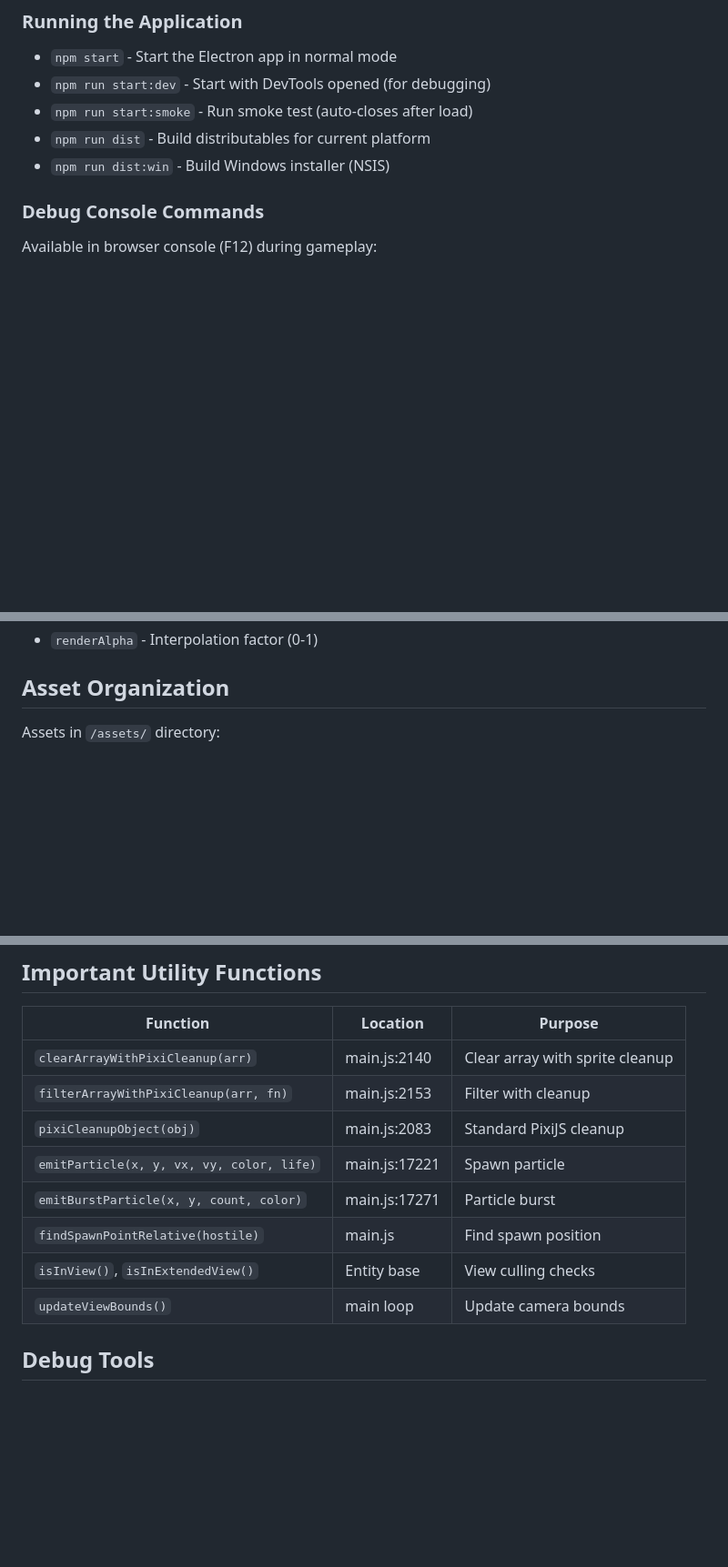
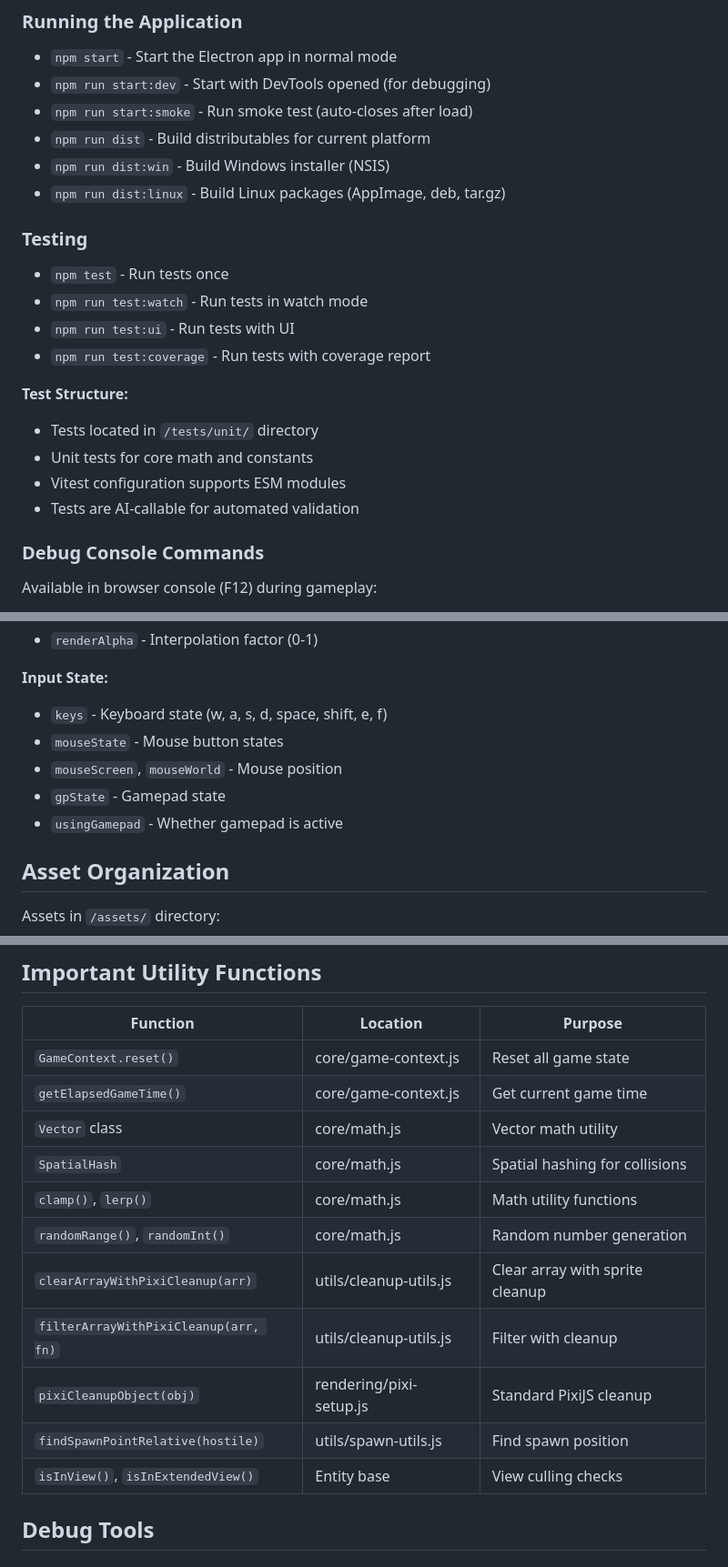
Before and after one commit to BurgersJackson/Spacebros1, a Markdown page: CLAUDE.md, 3 parts joined by grey strips. Shown at 91% size. Drawn GitHub-style; blank space fills up the shorter version.

```diff
--- a/CLAUDE.md
+++ b/CLAUDE.md
@@ -10,6 +10,19 @@ This file provides guidance to Claude Code (claude.ai/code) when working with co
 - `npm run start:smoke` - Run smoke test (auto-closes after load)
 - `npm run dist` - Build distributables for current platform
 - `npm run dist:win` - Build Windows installer (NSIS)
+- `npm run dist:linux` - Build Linux packages (AppImage, deb, tar.gz)
+
+### Testing
+- `npm test` - Run tests once
+- `npm run test:watch` - Run tests in watch mode
+- `npm run test:ui` - Run tests with UI
+- `npm run test:coverage` - Run tests with coverage report
+
+**Test Structure:**
+- Tests located in `/tests/unit/` directory
+- Unit tests for core math and constants
+- Vitest configuration supports ESM modules
+- Tests are AI-callable for automated validation
 
 ### Debug Console Commands
 Available in browser console (F12) during gameplay:
@@ -463,4 +568,11 @@ The game uses a monolithic `src/js/main.js` (~26,000 lines). Key entity location
 - `renderAlpha` - Interpolation factor (0-1)
+
+**Input State:**
+- `keys` - Keyboard state (w, a, s, d, space, shift, e, f)
+- `mouseState` - Mouse button states
+- `mouseScreen`, `mouseWorld` - Mouse position
+- `gpState` - Gamepad state
+- `usingGamepad` - Whether gamepad is active
 
 ## Asset Organization
 
@@ -532,14 +644,17 @@ if (!entity.isInView(camX, camY, viewWidth, viewHeight)) {
 
 | Function | Location | Purpose |
 |----------|----------|---------|
-| `clearArrayWithPixiCleanup(arr)` | main.js:2140 | Clear array with sprite cleanup |
-| `filterArrayWithPixiCleanup(arr, fn)` | main.js:2153 | Filter with cleanup |
-| `pixiCleanupObject(obj)` | main.js:2083 | Standard PixiJS cleanup |
-| `emitParticle(x, y, vx, vy, color, life)` | main.js:17221 | Spawn particle |
-| `emitBurstParticle(x, y, count, color)` | main.js:17271 | Particle burst |
-| `findSpawnPointRelative(hostile)` | main.js | Find spawn position |
+| `GameContext.reset()` | core/game-context.js | Reset all game state |
+| `getElapsedGameTime()` | core/game-context.js | Get current game time |
+| `Vector` class | core/math.js | Vector math utility |
+| `SpatialHash` | core/math.js | Spatial hashing for collisions |
+| `clamp()`, `lerp()` | core/math.js | Math utility functions |
+| `randomRange()`, `randomInt()` | core/math.js | Random number generation |
+| `clearArrayWithPixiCleanup(arr)` | utils/cleanup-utils.js | Clear array with sprite cleanup |
+| `filterArrayWithPixiCleanup(arr, fn)` | utils/cleanup-utils.js | Filter with cleanup |
+| `pixiCleanupObject(obj)` | rendering/pixi-setup.js | Standard PixiJS cleanup |
+| `findSpawnPointRelative(hostile)` | utils/spawn-utils.js | Find spawn position |
 | `isInView()`, `isInExtendedView()` | Entity base | View culling checks |
-| `updateViewBounds()` | main loop | Update camera bounds |
 
 ## Debug Tools
 
```
Also changed, not shown: other parts of CLAUDE.md (+144 -52 lines).
